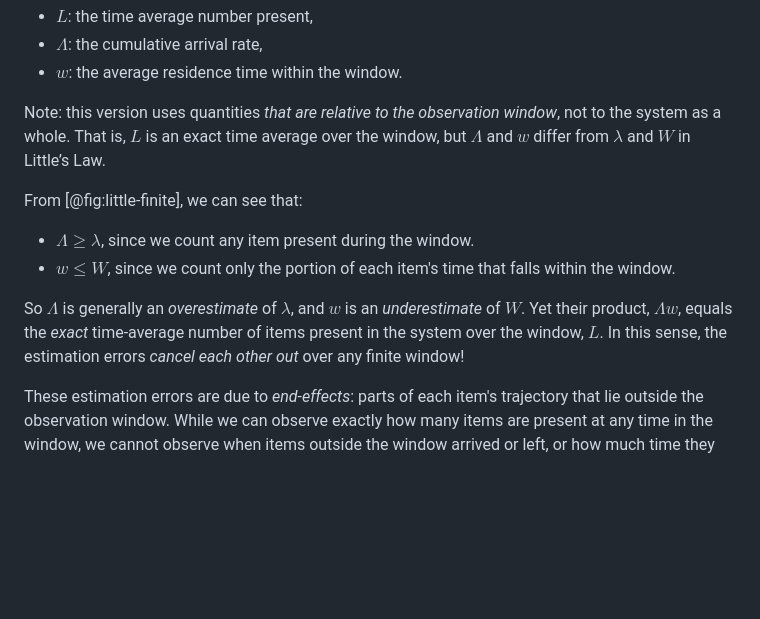
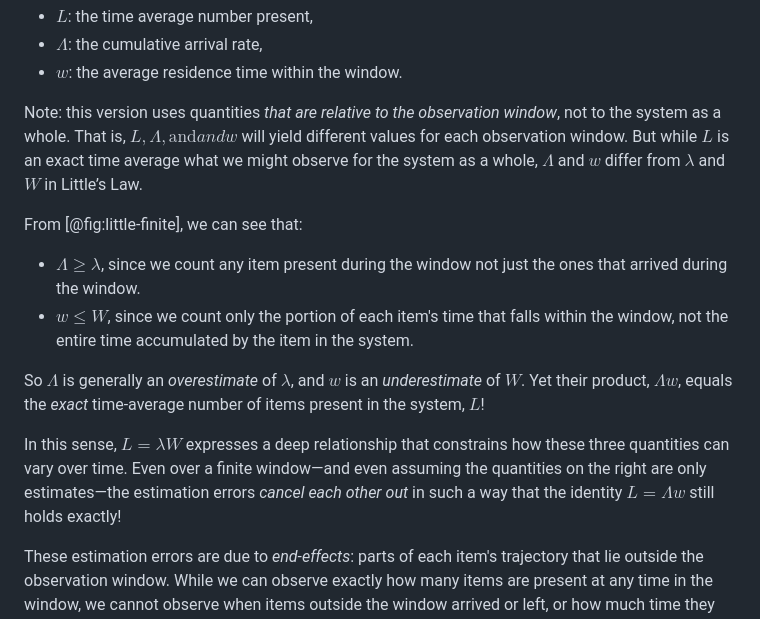
Before and after one commit to krishnaku/pypcalc, a Markdown page: pcalc/docs/littles_law_history.md, the part around the change. Rendered like a GitHub page; blank space fills up the shorter version.

Commit message:
Finite version integrated into other sections.

```diff
--- a/pcalc/docs/littles_law_history.md
+++ b/pcalc/docs/littles_law_history.md
@@ -364,20 +364,27 @@ relationship between:
 - $\Lambda$: the cumulative arrival rate,
 - $w$: the average residence time within the window.
 
-Note: this version uses quantities _that are relative to the observation window_,
-not to the system as a whole. That is, $L$ is an exact time average over the
-window, but $\Lambda$ and $w$ differ from $\lambda$ and $W$ in Little’s Law.
+Note: this version uses quantities _that are relative to the observation
+window_, not to the system as a whole. That is, $L, \Lambda, \text{and} and w$
+will yield different values for each observation window. But while $L$ is an
+exact time average what we might observe for the system as a whole,  $\Lambda$
+and $w$ differ from $\lambda$ and $W$ in Little’s Law.
 
 From [@fig:little-finite], we can see that:
 
-- $\Lambda \ge \lambda$, since we count any item present during the window.
+- $\Lambda \ge \lambda$, since we count any item present during the window not just the ones that arrived during the window.
 - $w \le W$, since we count only the portion of each item's time that falls
-  within the window.
+  within the window, not the entire time accumulated by the item in the system.
 
 So $\Lambda$ is generally an _overestimate_ of $\lambda$, and $w$ is an
 _underestimate_ of $W$. Yet their product, $\Lambda w$, equals the _exact_
-time-average number of items present in the system over the window, $L$. In this
-sense, the estimation errors _cancel each other out_ over any finite window!
+time-average number of items present in the system, $L$!
+
+In this sense, $L = \lambda W$ expresses a deep relationship that constrains how these
+three quantities can vary over time. Even over a finite window—and even assuming
+the quantities on the right are only estimates—the estimation errors _cancel
+each other out_ in such a way that the identity $L = \Lambda w$ still holds
+exactly!
 
 These estimation errors are due to _end-effects_: parts of each item's
 trajectory that lie outside the observation window. While we can observe exactly
```
